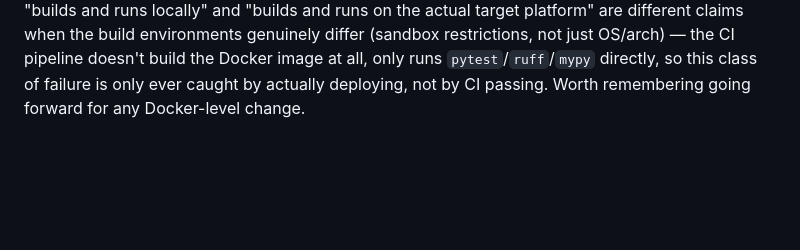
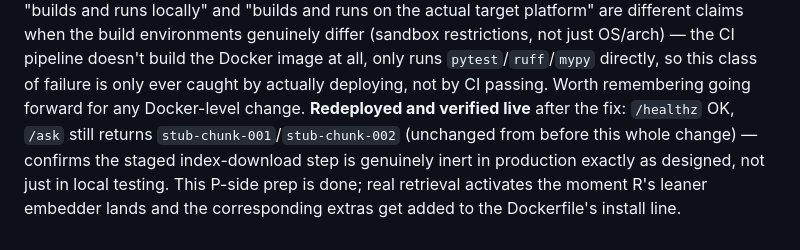
Before and after one commit to ShivDyutiVerma/vRAG, a Markdown page: docs/DECISIONS_P.md, the part around the change. Rendered like a GitHub page; blank space fills up the shorter version.

Commit message:
[P5] Confirm Dockerfile fix deployed and verified live inert

```diff
--- a/docs/DECISIONS_P.md
+++ b/docs/DECISIONS_P.md
@@ -513,3 +513,8 @@ actual target platform" are different claims when the build environments genuine
 restrictions, not just OS/arch) — the CI pipeline doesn't build the Docker image at all, only runs
 `pytest`/`ruff`/`mypy` directly, so this class of failure is only ever caught by actually deploying,
 not by CI passing. Worth remembering going forward for any Docker-level change.
+**Redeployed and verified live** after the fix: `/healthz` OK, `/ask` still returns
+`stub-chunk-001`/`stub-chunk-002` (unchanged from before this whole change) — confirms the staged
+index-download step is genuinely inert in production exactly as designed, not just in local
+testing. This P-side prep is done; real retrieval activates the moment R's leaner embedder lands
+and the corresponding extras get added to the Dockerfile's install line.
```
Also changed, not shown: docs/PROGRESS_P.md (+5 -2 lines).
